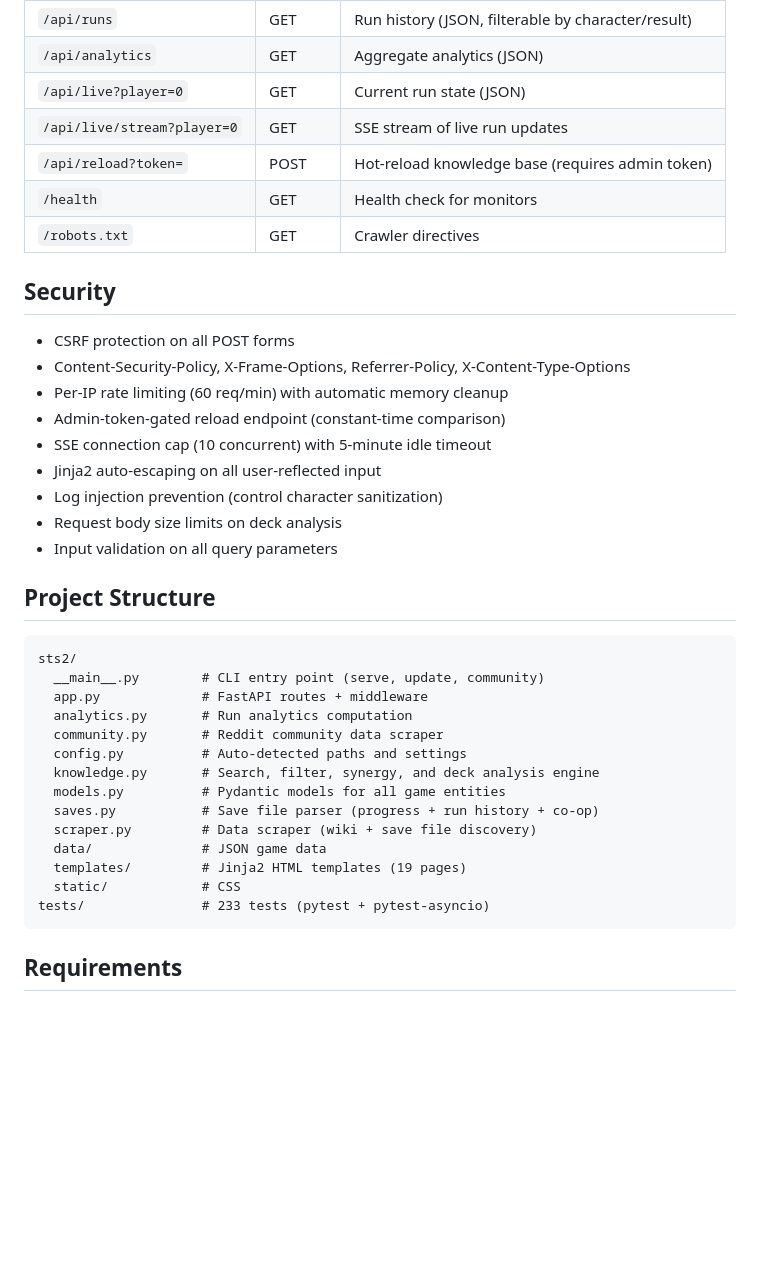
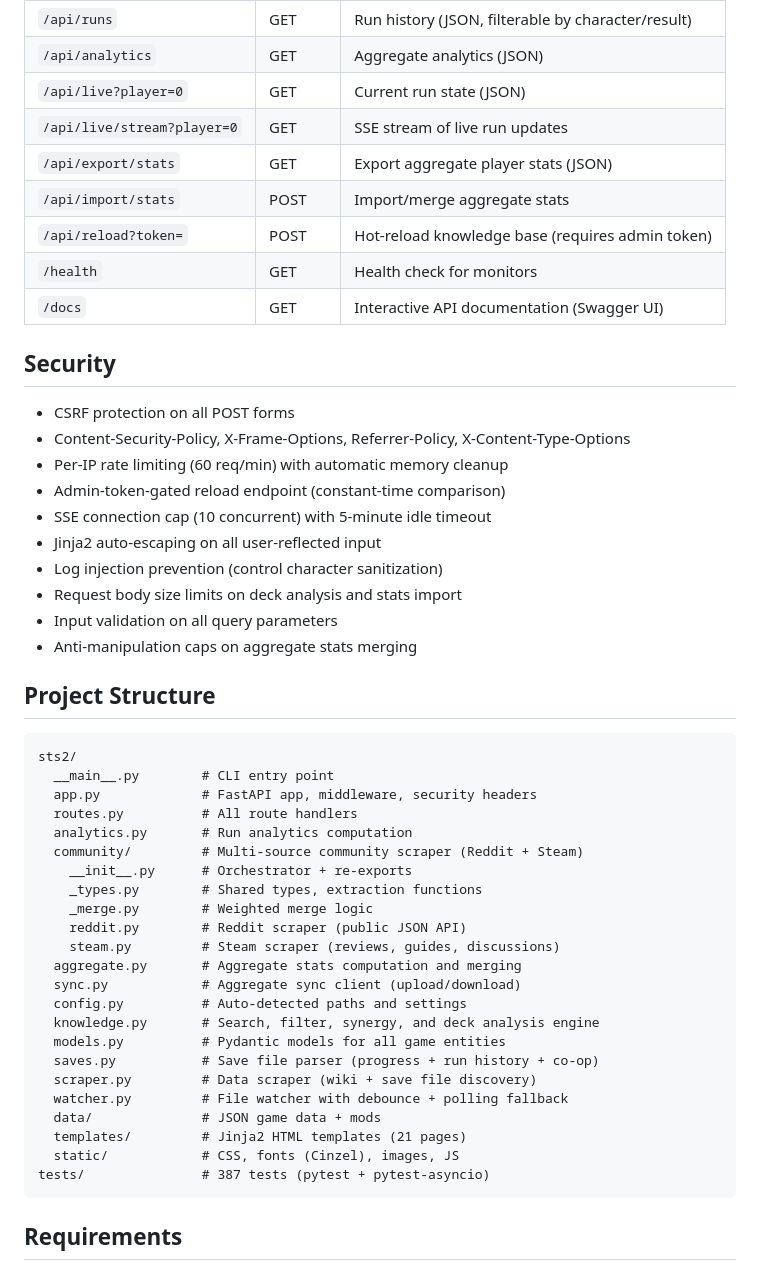
Before and after one commit to thequantumfalcon/spirescope, a Markdown page: README.md, the part around one of its changes. Rendered like a GitHub page; blank space fills up the shorter version.

````diff
--- a/README.md
+++ b/README.md
@@ -92,9 +104,11 @@ spirescope --version    # Show version
 | `/api/analytics` | GET | Aggregate analytics (JSON) |
 | `/api/live?player=0` | GET | Current run state (JSON) |
 | `/api/live/stream?player=0` | GET | SSE stream of live run updates |
+| `/api/export/stats` | GET | Export aggregate player stats (JSON) |
+| `/api/import/stats` | POST | Import/merge aggregate stats |
 | `/api/reload?token=` | POST | Hot-reload knowledge base (requires admin token) |
 | `/health` | GET | Health check for monitors |
-| `/robots.txt` | GET | Crawler directives |
+| `/docs` | GET | Interactive API documentation (Swagger UI) |
 
 ## Security
 
@@ -105,26 +119,36 @@ spirescope --version    # Show version
 - SSE connection cap (10 concurrent) with 5-minute idle timeout
 - Jinja2 auto-escaping on all user-reflected input
 - Log injection prevention (control character sanitization)
-- Request body size limits on deck analysis
+- Request body size limits on deck analysis and stats import
 - Input validation on all query parameters
+- Anti-manipulation caps on aggregate stats merging
 
 ## Project Structure
 
 ```
 sts2/
-  __main__.py        # CLI entry point (serve, update, community)
-  app.py             # FastAPI routes + middleware
+  __main__.py        # CLI entry point
+  app.py             # FastAPI app, middleware, security headers
+  routes.py          # All route handlers
   analytics.py       # Run analytics computation
-  community.py       # Reddit community data scraper
+  community/         # Multi-source community scraper (Reddit + Steam)
+    __init__.py      # Orchestrator + re-exports
+    _types.py        # Shared types, extraction functions
+    _merge.py        # Weighted merge logic
+    reddit.py        # Reddit scraper (public JSON API)
+    steam.py         # Steam scraper (reviews, guides, discussions)
+  aggregate.py       # Aggregate stats computation and merging
+  sync.py            # Aggregate sync client (upload/download)
   config.py          # Auto-detected paths and settings
   knowledge.py       # Search, filter, synergy, and deck analysis engine
   models.py          # Pydantic models for all game entities
   saves.py           # Save file parser (progress + run history + co-op)
   scraper.py         # Data scraper (wiki + save file discovery)
-  data/              # JSON game data
-  templates/         # Jinja2 HTML templates (19 pages)
-  static/            # CSS
-tests/               # 233 tests (pytest + pytest-asyncio)
+  watcher.py         # File watcher with debounce + polling fallback
+  data/              # JSON game data + mods
+  templates/         # Jinja2 HTML templates (21 pages)
+  static/            # CSS, fonts (Cinzel), images, JS
+tests/               # 387 tests (pytest + pytest-asyncio)
 ```
 
 ## Requirements
````
Also changed, not shown: other parts of README.md (+22 -10 lines).
